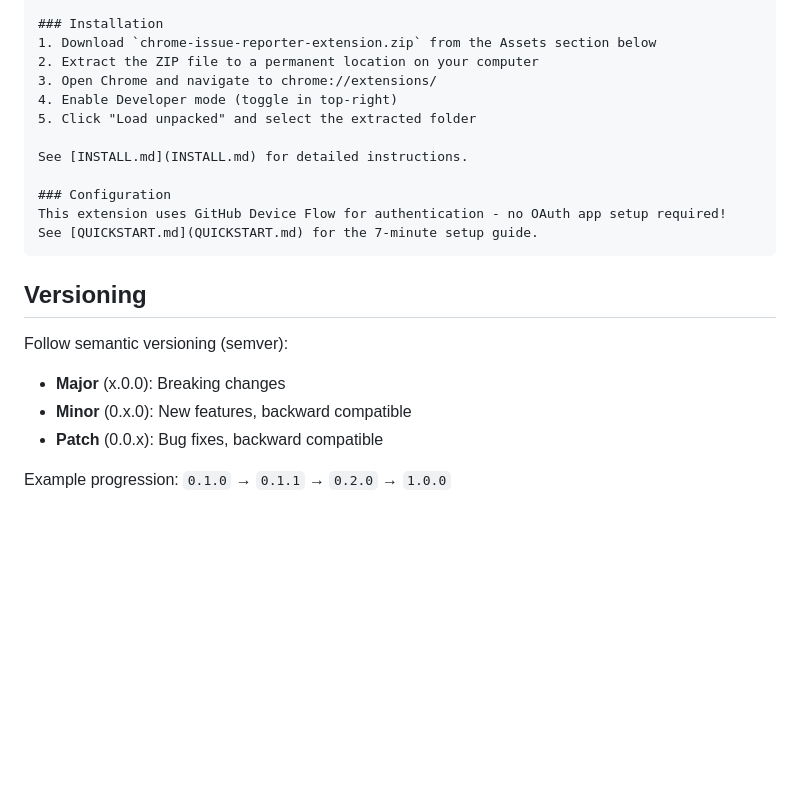
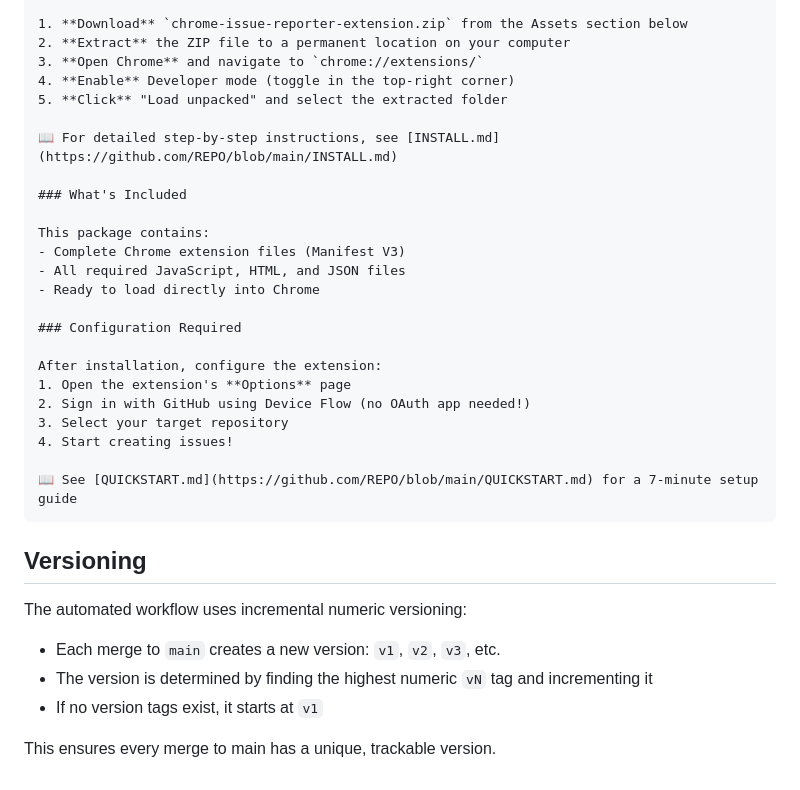
Before and after one commit to ralph-cmyk/Chrome-Issue-Reporter, a Markdown page: RELEASE.md, the part around one of its changes. GitHub-like rendering; blank space fills up the shorter version.

````diff
--- a/RELEASE.md
+++ b/RELEASE.md
@@ -74,23 +65,35 @@ Use this checklist when creating a new release of Chrome Issue Reporter.
 
-### Installation
-1. Download `chrome-issue-reporter-extension.zip` from the Assets section below
-2. Extract the ZIP file to a permanent location on your computer
-3. Open Chrome and navigate to chrome://extensions/
-4. Enable Developer mode (toggle in top-right)
-5. Click "Load unpacked" and select the extracted folder
+1. **Download** `chrome-issue-reporter-extension.zip` from the Assets section below
+2. **Extract** the ZIP file to a permanent location on your computer
+3. **Open Chrome** and navigate to `chrome://extensions/`
+4. **Enable** Developer mode (toggle in the top-right corner)
+5. **Click** "Load unpacked" and select the extracted folder
 
-See [INSTALL.md](INSTALL.md) for detailed instructions.
+📖 For detailed step-by-step instructions, see [INSTALL.md](https://github.com/REPO/blob/main/INSTALL.md)
 
-### Configuration
-This extension uses GitHub Device Flow for authentication - no OAuth app setup required!
-See [QUICKSTART.md](QUICKSTART.md) for the 7-minute setup guide.
+### What's Included
+
+This package contains:
+- Complete Chrome extension files (Manifest V3)
+- All required JavaScript, HTML, and JSON files
+- Ready to load directly into Chrome
+
+### Configuration Required
+
+After installation, configure the extension:
+1. Open the extension's **Options** page
+2. Sign in with GitHub using Device Flow (no OAuth app needed!)
+3. Select your target repository
+4. Start creating issues!
+
+📖 See [QUICKSTART.md](https://github.com/REPO/blob/main/QUICKSTART.md) for a 7-minute setup guide
 ```
 
 ## Versioning
 
-Follow semantic versioning (semver):
-- **Major** (x.0.0): Breaking changes
-- **Minor** (0.x.0): New features, backward compatible
-- **Patch** (0.0.x): Bug fixes, backward compatible
+The automated workflow uses incremental numeric versioning:
+- Each merge to `main` creates a new version: `v1`, `v2`, `v3`, etc.
+- The version is determined by finding the highest numeric `vN` tag and incrementing it
+- If no version tags exist, it starts at `v1`
 
-Example progression: `0.1.0` → `0.1.1` → `0.2.0` → `1.0.0`
+This ensures every merge to main has a unique, trackable version.
````
Also changed, not shown: other parts of RELEASE.md (+24 -33 lines).
